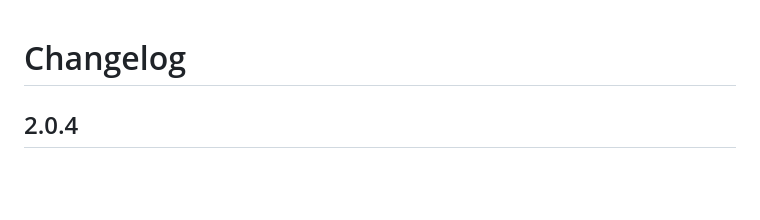
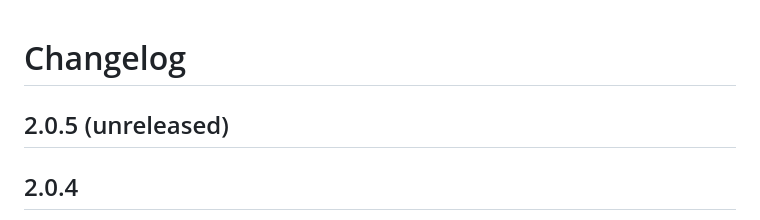
Before and after one commit to humhub/humhub-prosemirror, a Markdown page: docs/CHANGELOG.md, the part around the change. GitHub-like rendering; blank space fills up the shorter version.

```diff
--- a/docs/CHANGELOG.md
+++ b/docs/CHANGELOG.md
@@ -1,5 +1,10 @@
 Changelog
 =========
+
+2.0.5 (unreleased)
+------------------
+
+
 
 2.0.4
 ------------------
```
